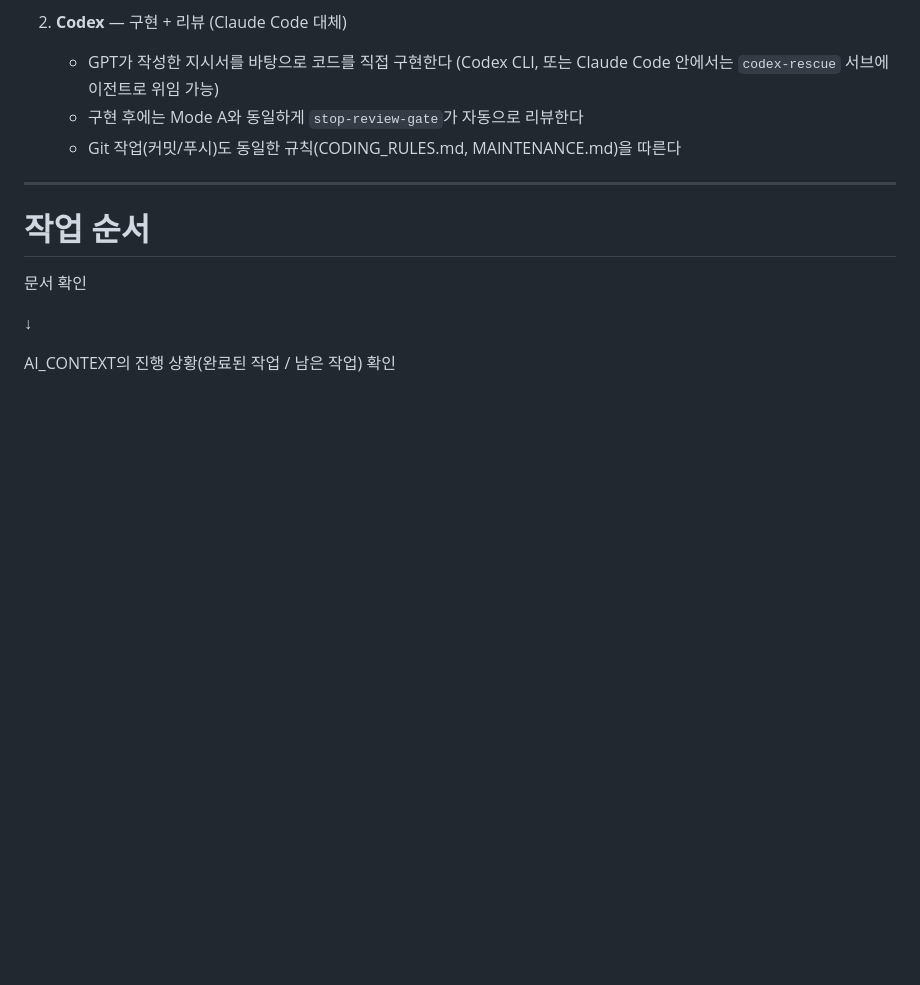
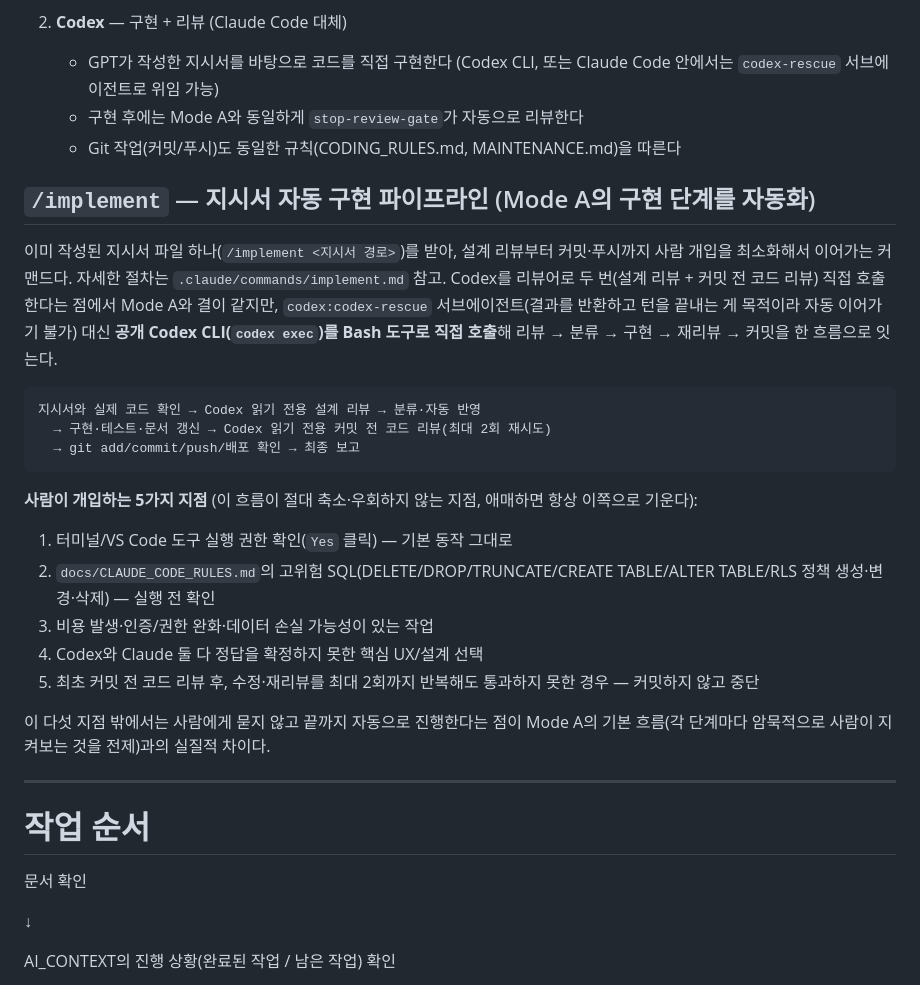
Before and after one commit to K-Hena/sudden-archive, a Markdown page: docs/README_AI.md, the part around the change. GitHub-like rendering; blank space fills up the shorter version.

````diff
--- a/docs/README_AI.md
+++ b/docs/README_AI.md
@@ -118,6 +118,26 @@ Claude Code가 스스로 "토큰/사용량이 부족하다"고 판단해 임의
    - 구현 후에는 Mode A와 동일하게 `stop-review-gate`가 자동으로 리뷰한다
    - Git 작업(커밋/푸시)도 동일한 규칙(CODING_RULES.md, MAINTENANCE.md)을 따른다
 
+## `/implement` — 지시서 자동 구현 파이프라인 (Mode A의 구현 단계를 자동화)
+
+이미 작성된 지시서 파일 하나(`/implement <지시서 경로>`)를 받아, 설계 리뷰부터 커밋·푸시까지 사람 개입을 최소화해서 이어가는 커맨드다. 자세한 절차는 `.claude/commands/implement.md` 참고. Codex를 리뷰어로 두 번(설계 리뷰 + 커밋 전 코드 리뷰) 직접 호출한다는 점에서 Mode A와 결이 같지만, `codex:codex-rescue` 서브에이전트(결과를 반환하고 턴을 끝내는 게 목적이라 자동 이어가기 불가) 대신 **공개 Codex CLI(`codex exec`)를 Bash 도구로 직접 호출**해 리뷰 → 분류 → 구현 → 재리뷰 → 커밋을 한 흐름으로 잇는다.
+
+```
+지시서와 실제 코드 확인 → Codex 읽기 전용 설계 리뷰 → 분류·자동 반영
+  → 구현·테스트·문서 갱신 → Codex 읽기 전용 커밋 전 코드 리뷰(최대 2회 재시도)
+  → git add/commit/push/배포 확인 → 최종 보고
+```
+
+**사람이 개입하는 5가지 지점** (이 흐름이 절대 축소·우회하지 않는 지점, 애매하면 항상 이쪽으로 기운다):
+
+1. 터미널/VS Code 도구 실행 권한 확인(`Yes` 클릭) — 기본 동작 그대로
+2. `docs/CLAUDE_CODE_RULES.md`의 고위험 SQL(DELETE/DROP/TRUNCATE/CREATE TABLE/ALTER TABLE/RLS 정책 생성·변경·삭제) — 실행 전 확인
+3. 비용 발생·인증/권한 완화·데이터 손실 가능성이 있는 작업
+4. Codex와 Claude 둘 다 정답을 확정하지 못한 핵심 UX/설계 선택
+5. 최초 커밋 전 코드 리뷰 후, 수정·재리뷰를 최대 2회까지 반복해도 통과하지 못한 경우 — 커밋하지 않고 중단
+
+이 다섯 지점 밖에서는 사람에게 묻지 않고 끝까지 자동으로 진행한다는 점이 Mode A의 기본 흐름(각 단계마다 암묵적으로 사람이 지켜보는 것을 전제)과의 실질적 차이다.
+
 ---
 
 # 작업 순서
````
Also changed, not shown: .claude/commands/implement.md (added, +139 -0 lines).
